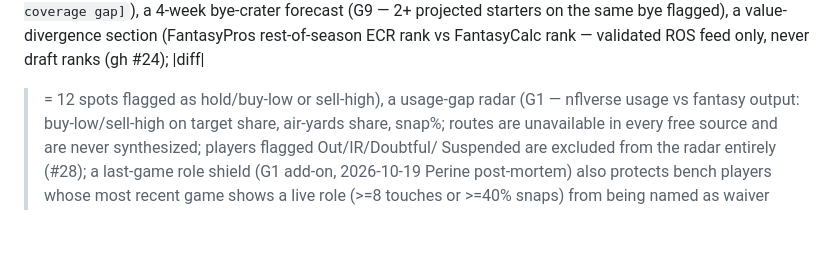
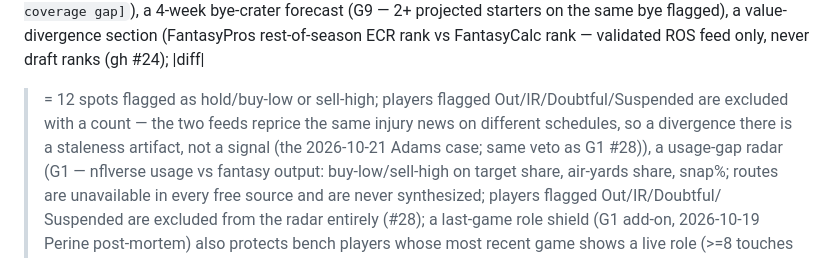
Before and after one commit to wes-chen/fantasy, a Markdown page: SKILL.md, the part around the change. Rendered like a GitHub page; blank space fills up the shorter version.

Commit message:
Divergence section: exclude Out/IR/Doubtful/Suspended players (injury-news repricing artifact, not signal)

```diff
--- a/SKILL.md
+++ b/SKILL.md
@@ -31,7 +31,7 @@ worse, and a waiver suggestion that closes a gap is tagged
 `[closes TE coverage gap]`), a 4-week bye-crater forecast (G9 —
 2+ projected starters on the same bye flagged), a value-divergence
 section (FantasyPros rest-of-season ECR rank vs FantasyCalc rank — validated ROS feed only, never draft ranks (gh #24); |diff|
->= 12 spots flagged as hold/buy-low or sell-high), a usage-gap radar
+>= 12 spots flagged as hold/buy-low or sell-high; players flagged Out/IR/Doubtful/Suspended are excluded with a count — the two feeds reprice the same injury news on different schedules, so a divergence there is a staleness artifact, not a signal (the 2026-10-21 Adams case; same veto as G1 #28)), a usage-gap radar
 (G1 — nflverse usage vs fantasy output: buy-low/sell-high on target
 share, air-yards share, snap%; routes are unavailable in every free
 source and are never synthesized; players flagged Out/IR/Doubtful/
```
